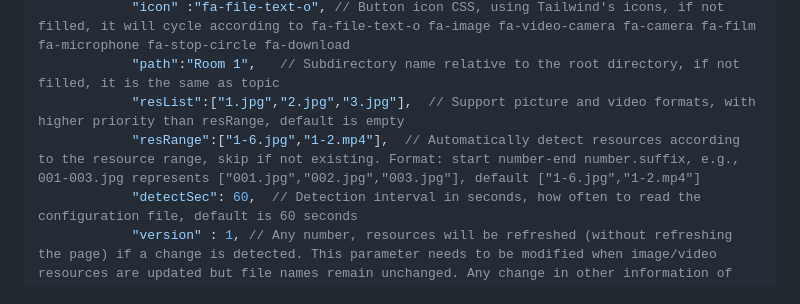
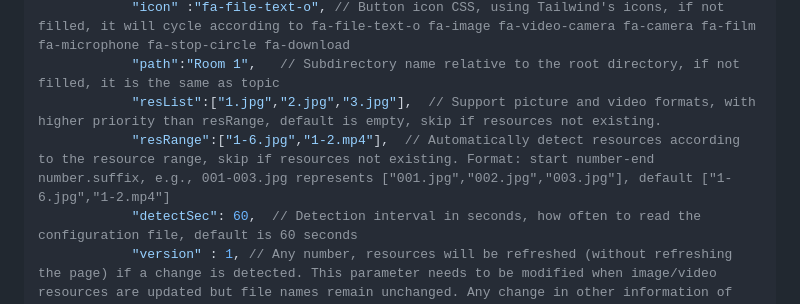
Before and after one commit to pattazl/LarkSignage, a Markdown page: readme_en.md, the part around the change. Rendered like a GitHub page.

```diff
--- a/readme_en.md
+++ b/readme_en.md
@@ -94,8 +94,8 @@ The configuration file is explained as follows:
             "color" :"", // Button color style, if not filled, it will cycle according to #4F46E5 #10B981 #F97316 #334155 #E11D48 #0EA5E9 #7C3AED #D97706
             "icon" :"fa-file-text-o", // Button icon CSS, using Tailwind's icons, if not filled, it will cycle according to fa-file-text-o fa-image fa-video-camera fa-camera fa-film fa-microphone fa-stop-circle fa-download
             "path":"Room 1",   // Subdirectory name relative to the root directory, if not filled, it is the same as topic
-            "resList":["1.jpg","2.jpg","3.jpg"],  // Support picture and video formats, with higher priority than resRange, default is empty
-            "resRange":["1-6.jpg","1-2.mp4"],  // Automatically detect resources according to the resource range, skip if not existing. Format: start number-end number.suffix, e.g., 001-003.jpg represents ["001.jpg","002.jpg","003.jpg"], default ["1-6.jpg","1-2.mp4"]
+            "resList":["1.jpg","2.jpg","3.jpg"],  // Support picture and video formats, with higher priority than resRange, default is empty, skip if resources not existing.
+            "resRange":["1-6.jpg","1-2.mp4"],  // Automatically detect resources according to the resource range, skip if resources not existing. Format: start number-end number.suffix, e.g., 001-003.jpg represents ["001.jpg","002.jpg","003.jpg"], default ["1-6.jpg","1-2.mp4"]
             "detectSec": 60,  // Detection interval in seconds, how often to read the configuration file, default is 60 seconds
             "version" : 1, // Any number, resources will be refreshed (without refreshing the page) if a change is detected. This parameter needs to be modified when image/video resources are updated but file names remain unchanged. Any change in other information of this node will cause the entire page to refresh
             "duration":5, // Playback interval in seconds, default is 5 seconds
```
Also changed, not shown: readme.md (+2 -2 lines).
